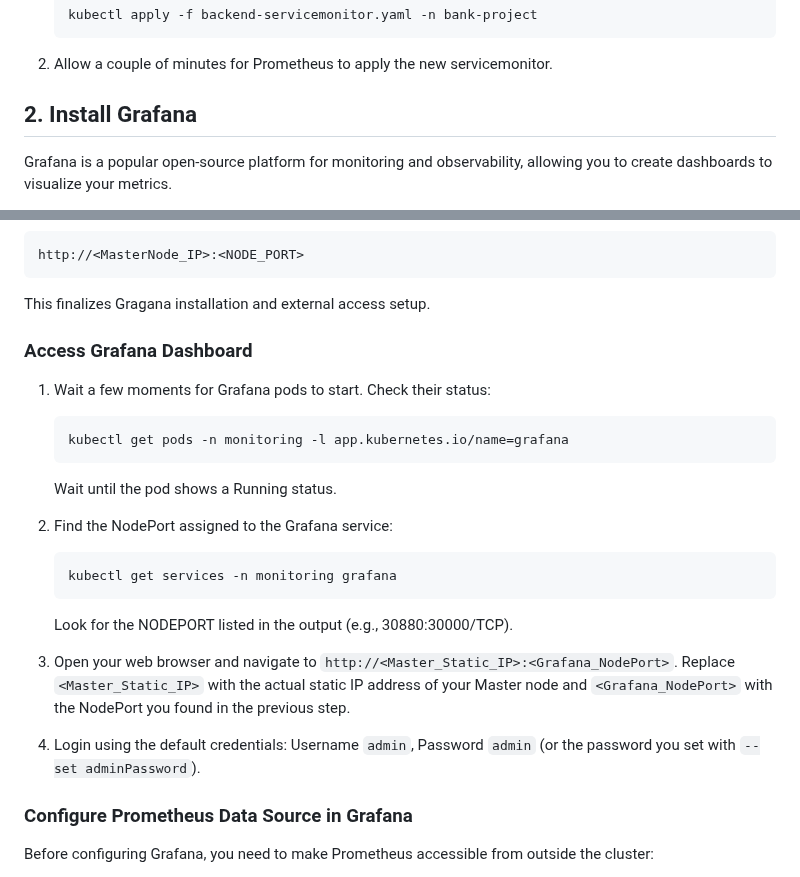
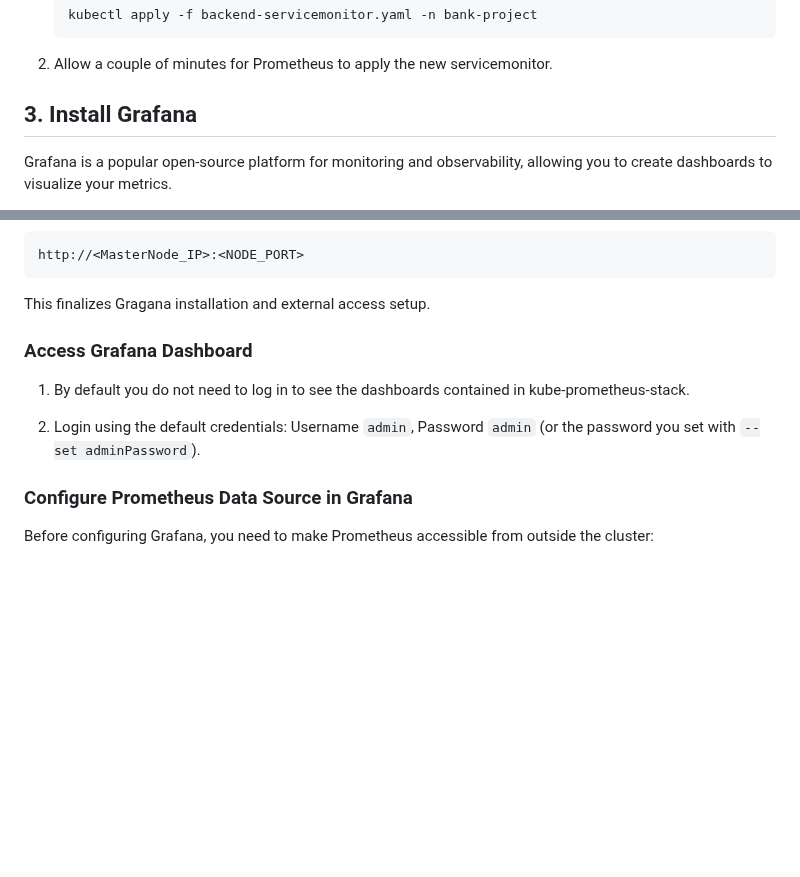
Before and after one commit to Vonrisen/mtd-cluster, a Markdown page: monitoring+falco_installation_guide.md, 2 parts joined by grey strips. Drawn GitHub-style; blank space fills up the shorter version.

````diff
--- a/monitoring+falco_installation_guide.md
+++ b/monitoring+falco_installation_guide.md
@@ -117,7 +117,7 @@ As done for the frontend, you need to apply a ServiceMonitor for the backend ser
 
 
 
-## 2. Install Grafana
+## 3. Install Grafana
 
 Grafana is a popular open-source platform for monitoring and observability, allowing you to create dashboards to visualize your metrics.
 
@@ -152,33 +152,11 @@ http://<MasterNode_IP>:<NODE_PORT>
 This finalizes Gragana installation and external access setup.
 
 
-
-
-
-
-
-
-
-
-
-
 ### Access Grafana Dashboard
 
-1. Wait a few moments for Grafana pods to start. Check their status:
-   ```bash
-   kubectl get pods -n monitoring -l app.kubernetes.io/name=grafana
-   ```
-   Wait until the pod shows a Running status.
+1. By default you do not need to log in to see the dashboards contained in kube-prometheus-stack.
 
-2. Find the NodePort assigned to the Grafana service:
-   ```bash
-   kubectl get services -n monitoring grafana
-   ```
-   Look for the NODEPORT listed in the output (e.g., 30880:30000/TCP).
-
-3. Open your web browser and navigate to `http://<Master_Static_IP>:<Grafana_NodePort>`. Replace `<Master_Static_IP>` with the actual static IP address of your Master node and `<Grafana_NodePort>` with the NodePort you found in the previous step.
-
-4. Login using the default credentials: Username `admin`, Password `admin` (or the password you set with `--set adminPassword`).
+1. Login using the default credentials: Username `admin`, Password `admin` (or the password you set with `--set adminPassword`).
 
 ### Configure Prometheus Data Source in Grafana
 
````
